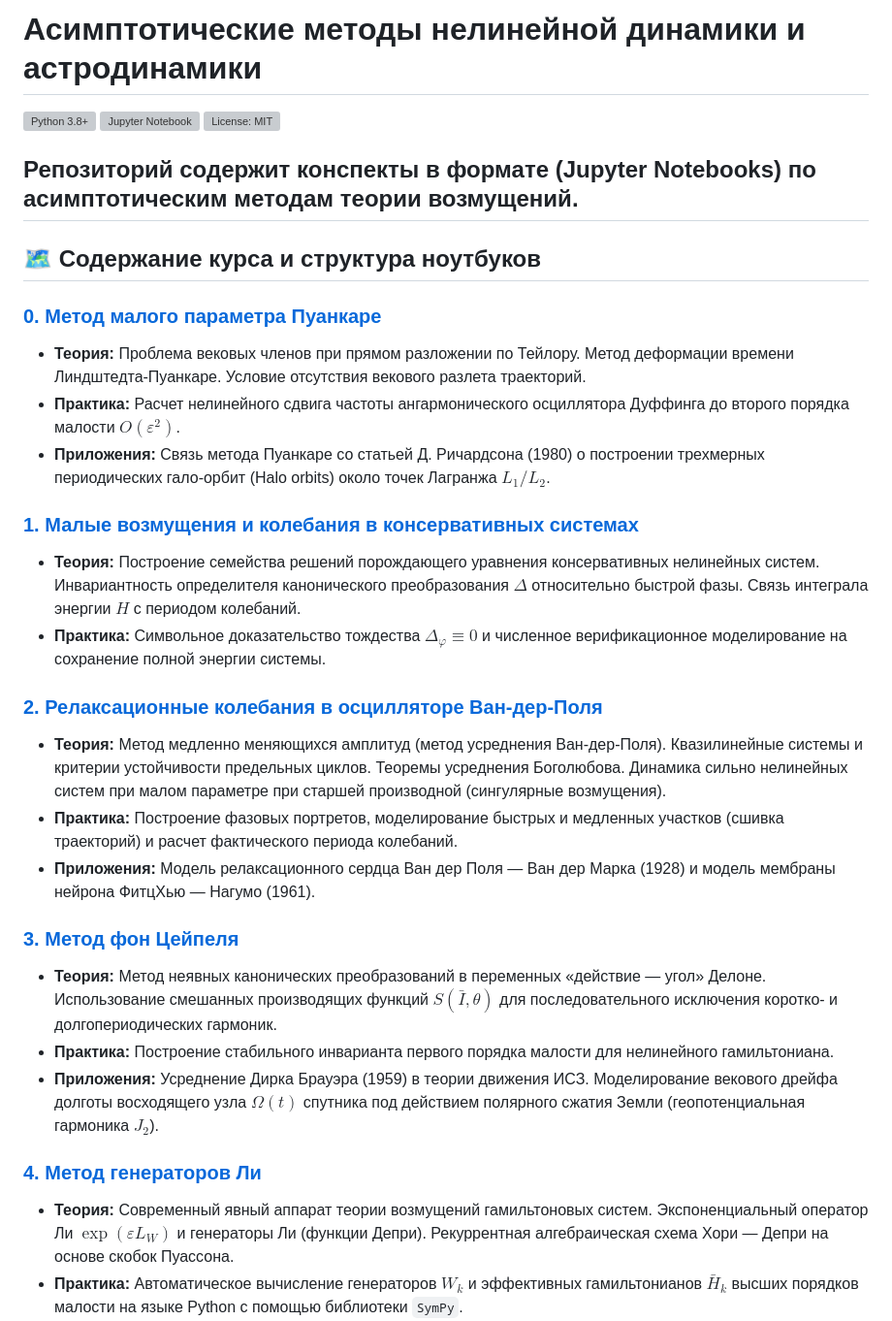
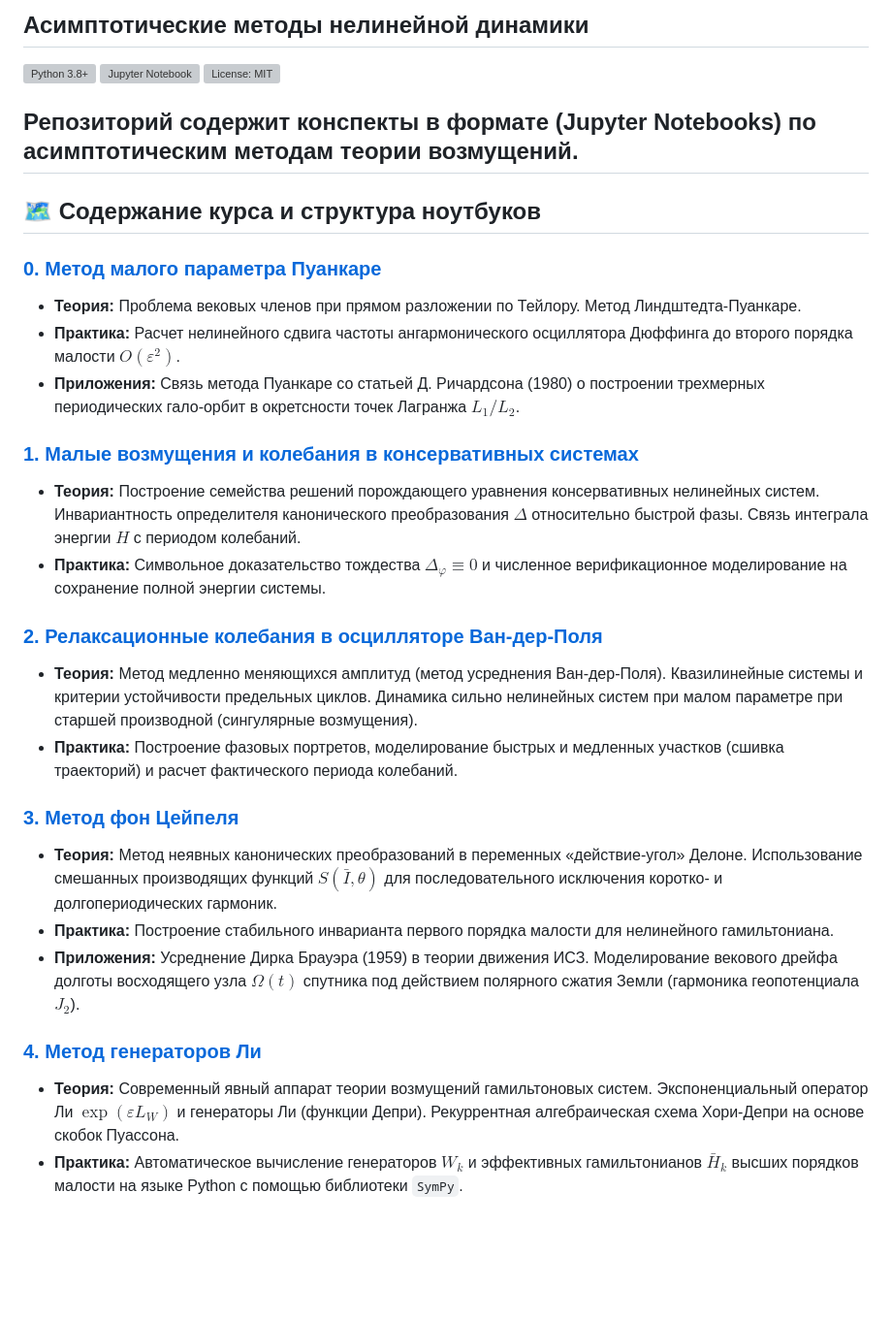
Before and after one commit to DPritykin/nonlinear-dynamics, a Markdown page: README.md, the part around the change. Shown at 97% size. GitHub-like rendering; blank space fills up the shorter version; grey boxes are pictures that could not be loaded.

```diff
--- a/README.md
+++ b/README.md
@@ -1,4 +1,4 @@
-# Асимптотические методы нелинейной динамики и астродинамики
+## Асимптотические методы нелинейной динамики
 
 [![Python 3.8+](https://shields.io)](https://python.org)
 [![Jupyter Notebook](https://shields.io)](https://jupyter.org)
@@ -10,26 +10,25 @@
 ## 🗺️ Содержание курса и структура ноутбуков
 
 ### [0. Метод малого параметра Пуанкаре](./Spring%20Term/0%20Метод%20малого%20параметра%20Пуанкаре.ipynb)
-*   **Теория:** Проблема вековых членов при прямом разложении по Тейлору. Метод деформации времени Линдштедта-Пуанкаре. Условие отсутствия векового разлета траекторий.
-*   **Практика:** Расчет нелинейного сдвига частоты ангармонического осциллятора Дуффинга до второго порядка малости $O(\varepsilon^2)$.
-*   **Приложения:** Связь метода Пуанкаре со статьей Д. Ричардсона (1980) о построении трехмерных периодических гало-орбит (Halo orbits) около точек Лагранжа $L_1/L_2$.
+*   **Теория:** Проблема вековых членов при прямом разложении по Тейлору. Метод Линдштедта-Пуанкаре.
+*   **Практика:** Расчет нелинейного сдвига частоты ангармонического осциллятора Дюффинга до второго порядка малости $O(\varepsilon^2)$.
+*   **Приложения:** Связь метода Пуанкаре со статьей Д. Ричардсона (1980) о построении трехмерных периодических гало-орбит в окретсности точек Лагранжа $L_1/L_2$.
 
 ### [1. Малые возмущения и колебания в консервативных системах](./Spring%20Term/1%20Малые%20возмущения%20и%20колебания%20в%20консервативных%20системах.ipynb)
 *   **Теория:** Построение семейства решений порождающего уравнения консервативных нелинейных систем. Инвариантность определителя канонического преобразования $\Delta$ относительно быстрой фазы. Связь интеграла энергии $H$ с периодом колебаний.
 *   **Практика:** Символьное доказательство тождества $\Delta_{\varphi} \equiv 0$ и численное верификационное моделирование на сохранение полной энергии системы.
 
 ### [2. Релаксационные колебания в осцилляторе Ван-дер-Поля](./Spring%20Term/2%20Релаксационные%20колебания%20в%20осцилляторе%20Ван-дер-Поля.ipynb)
-*   **Теория:** Метод медленно меняющихся амплитуд (метод усреднения Ван-дер-Поля). Квазилинейные системы и критерии устойчивости предельных циклов. Теоремы усреднения Боголюбова. Динамика сильно нелинейных систем при малом параметре при старшей производной (сингулярные возмущения).
+*   **Теория:** Метод медленно меняющихся амплитуд (метод усреднения Ван-дер-Поля). Квазилинейные системы и критерии устойчивости предельных циклов. Динамика сильно нелинейных систем при малом параметре при старшей производной (сингулярные возмущения).
 *   **Практика:** Построение фазовых портретов, моделирование быстрых и медленных участков (сшивка траекторий) и расчет фактического периода колебаний.
-*   **Приложения:** Модель релаксационного сердца Ван дер Поля — Ван дер Марка (1928) и модель мембраны нейрона ФитцХью — Нагумо (1961).
 
 ### [3. Метод фон Цейпеля](./Spring%20Term/3%20Метод%20фон%20Цейпеля.ipynb)
-*   **Теория:** Метод неявных канонических преобразований в переменных «действие — угол» Делоне. Использование смешанных производящих функций $S(\bar{I}, \theta)$ для последовательного исключения коротко- и долгопериодических гармоник.
+*   **Теория:** Метод неявных канонических преобразований в переменных «действие-угол» Делоне. Использование смешанных производящих функций $S(\bar{I}, \theta)$ для последовательного исключения коротко- и долгопериодических гармоник.
 *   **Практика:** Построение стабильного инварианта первого порядка малости для нелинейного гамильтониана.
-*   **Приложения:** Усреднение Дирка Брауэра (1959) в теории движения ИСЗ. Моделирование векового дрейфа долготы восходящего узла $\Omega(t)$ спутника под действием полярного сжатия Земли (геопотенциальная гармоника $J_2$).
+*   **Приложения:** Усреднение Дирка Брауэра (1959) в теории движения ИСЗ. Моделирование векового дрейфа долготы восходящего узла $\Omega(t)$ спутника под действием полярного сжатия Земли (гармоника геопотенциала $J_2$).
 
 ### [4. Метод генераторов Ли](./Spring%20Term/4%20Метод%20генераторов%20Ли.ipynb)
-*   **Теория:** Современный явный аппарат теории возмущений гамильтоновых систем. Экспоненциальный оператор Ли $\exp(\varepsilon L_W)$ и генераторы Ли (функции Депри). Рекуррентная алгебраическая схема Хори — Депри на основе скобок Пуассона.
+*   **Теория:** Современный явный аппарат теории возмущений гамильтоновых систем. Экспоненциальный оператор Ли $\exp(\varepsilon L_W)$ и генераторы Ли (функции Депри). Рекуррентная алгебраическая схема Хори-Депри на основе скобок Пуассона.
 *   **Практика:** Автоматическое вычисление генераторов $W_k$ и эффективных гамильтонианов $\bar{H}_k$ высших порядков малости на языке Python с помощью библиотеки `SymPy`.
 *   **Приложения:** Реализация концепции «радикального упрощения» Депри для долгосрочного прогнозирования элементов орбит космических аппаратов. Прямое выпрямление мгновенного пульсирующего эксцентриситета орбиты ИСЗ в гладкий канонический инвариант.
 
```
